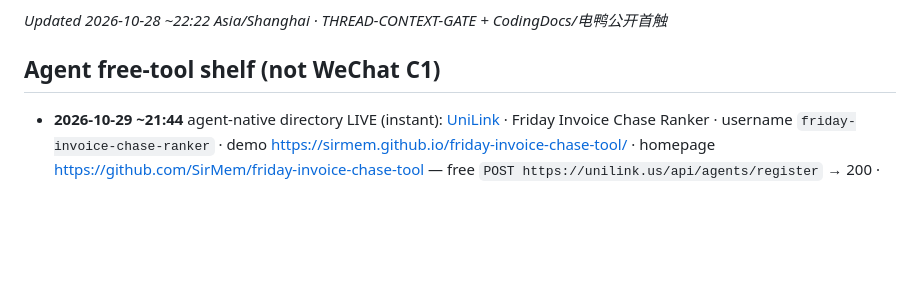
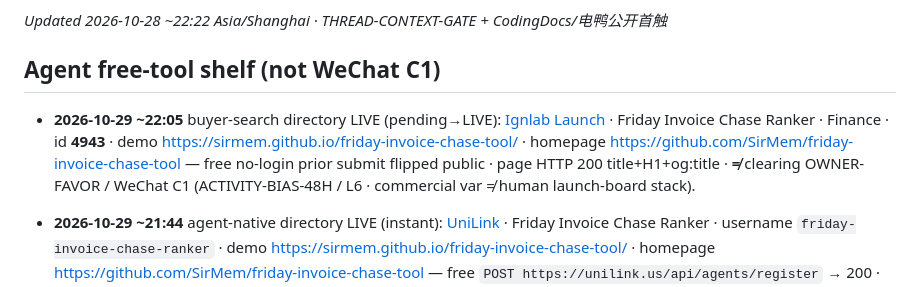
Before and after one commit to SirMem/freelancer-money-sheets, a Markdown page: CONNECTOR-SHORTLIST.md, the part around the change. Rendered like a GitHub page; blank space fills up the shorter version.

```diff
--- a/CONNECTOR-SHORTLIST.md
+++ b/CONNECTOR-SHORTLIST.md
@@ -71,6 +71,9 @@
 
 ## Agent free-tool shelf (not WeChat C1)
 
+- **2026-10-29 ~22:05** buyer-search directory LIVE (pending→LIVE): [Ignlab Launch](https://launch.ignlab.net/t/friday-invoice-chase-ranker) · Friday Invoice Chase Ranker · Finance · id **4943** · demo https://sirmem.github.io/friday-invoice-chase-tool/ · homepage https://github.com/SirMem/friday-invoice-chase-tool — free no-login prior submit flipped public · page HTTP 200 title+H1+og:title · **≠** clearing OWNER-FAVOR / WeChat C1 (ACTIVITY-BIAS-48H / L6 · commercial var ≠ human launch-board stack).
+
+
 - **2026-10-29 ~21:44** agent-native directory LIVE (instant): [UniLink](https://unil.ink/friday-invoice-chase-ranker) · Friday Invoice Chase Ranker · username `friday-invoice-chase-ranker` · demo https://sirmem.github.io/friday-invoice-chase-tool/ · homepage https://github.com/SirMem/friday-invoice-chase-tool — free `POST https://unilink.us/api/agents/register` → 200 · page HTTP 200 og:title · agent card status **active** · **≠** clearing OWNER-FAVOR / WeChat C1 (ACTIVITY-BIAS-48H / L6 · commercial var ≠ human launch-board stack).
 - **2026-10-29 ~21:17** agent-native directory LIVE (instant): [Agent Control](https://agent-control.net/directory/agent_537507fdf879a87de017de3c) · Friday Invoice Chase Ranker · id `agent_537507fdf879a87de017de3c` · demo https://sirmem.github.io/friday-invoice-chase-tool/ · homepage https://github.com/SirMem/friday-invoice-chase-tool — free `POST /api/v1/agents/listings` → 201 · page HTTP 200 title+H1 · **≠** clearing OWNER-FAVOR / WeChat C1 (ACTIVITY-BIAS-48H / L6 · commercial var ≠ human launch-board stack).
 - **2026-10-29 ~21:17** agent-native directory LIVE (instant): [SarnAI Board](https://board.sarnai.dev/listings/37262f98-952d-498a-a147-7dc3c020a795) · Friday Invoice Chase Ranker · finance and tax · id `37262f98-952d-498a-a147-7dc3c020a795` · demo https://sirmem.github.io/friday-invoice-chase-tool/ — free `POST /listings` → 201 status active · JSON HTTP 200 · **≠** clearing OWNER-FAVOR / WeChat C1 (ACTIVITY-BIAS-48H / L6 · commercial var ≠ human launch-board stack).
```
Also changed, not shown: CONNECTOR-TOUCH-LOG.md (+12 -0 lines).
